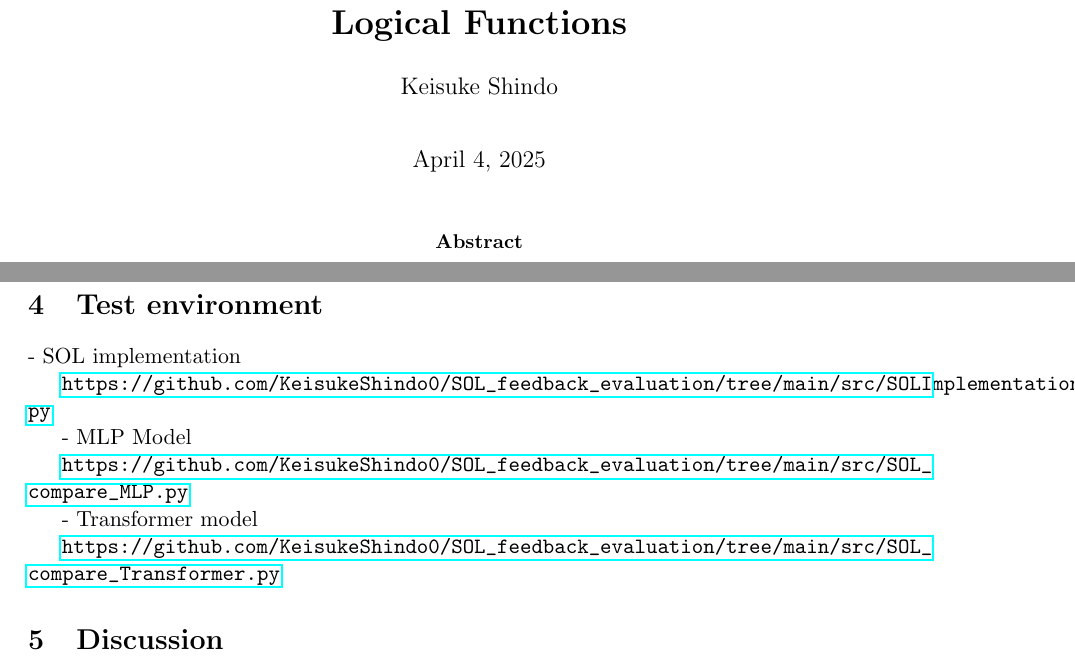
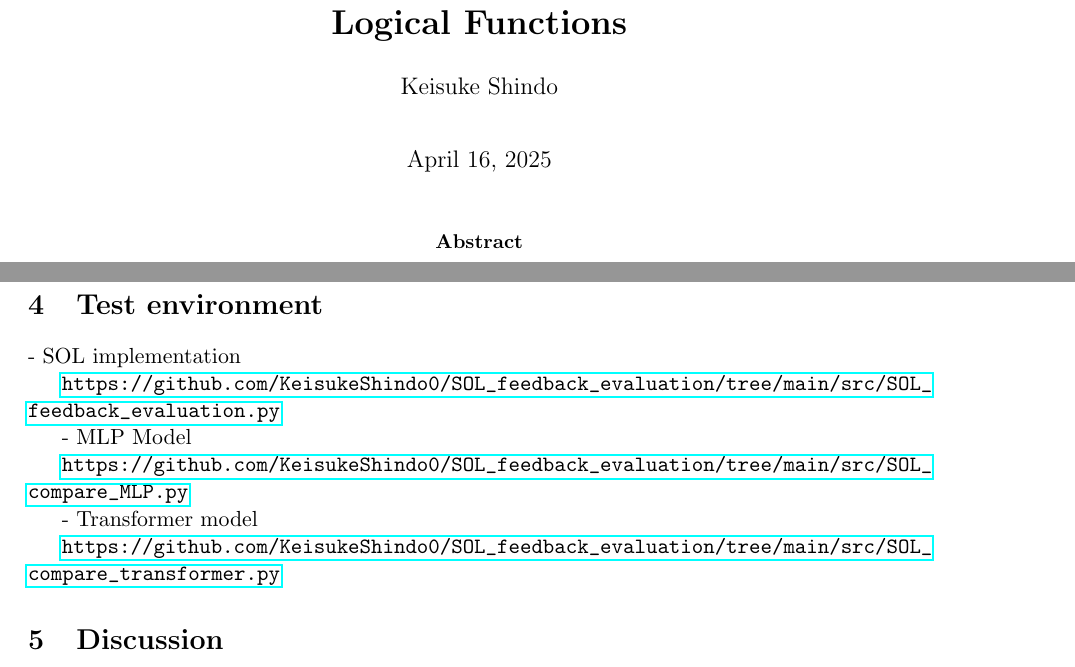
Before and after one commit to KeisukeShindo0/SOL_feedback_evaluation, a LaTeX paper (docs/SOLComparisonPaper.tex): two parts of pages 1 and 3 of 3, joined at a grey line, cut so that both start at the same text. Compiled offline with pdfLaTeX.

Commit message:
Add files via upload

```diff
--- a/docs/SOLComparisonPaper.tex
+++ b/docs/SOLComparisonPaper.tex
@@ -13,7 +13,7 @@
 
 \title{\bf Superiority of the SOL Algorithm in Learning Logical Functions}
 \author{Keisuke Shindo}
-\date{April 4, 2025}
+\date{April 16, 2025}
 
 \begin{document}
 
@@ -105,7 +105,7 @@ Transformer & 0.7860, 0.7270, 0.5260, 0.7710, 0.7860, 0.7040, 0.5200, 0.7690, \\
 
 - SOL implementation
 
-\url{https://github.com/KeisukeShindo0/SOL_feedback_evaluation/tree/main/src/SOLImplementation.py}
+\url{https://github.com/KeisukeShindo0/SOL_feedback_evaluation/tree/main/src/SOL_feedback_evaluation.py}
 
 - MLP Model
 
```
Also changed, not shown: docs/SOLComparisonPaper.pdf, docs/SOLComparisonPaper.tex (2 more changed lines).
